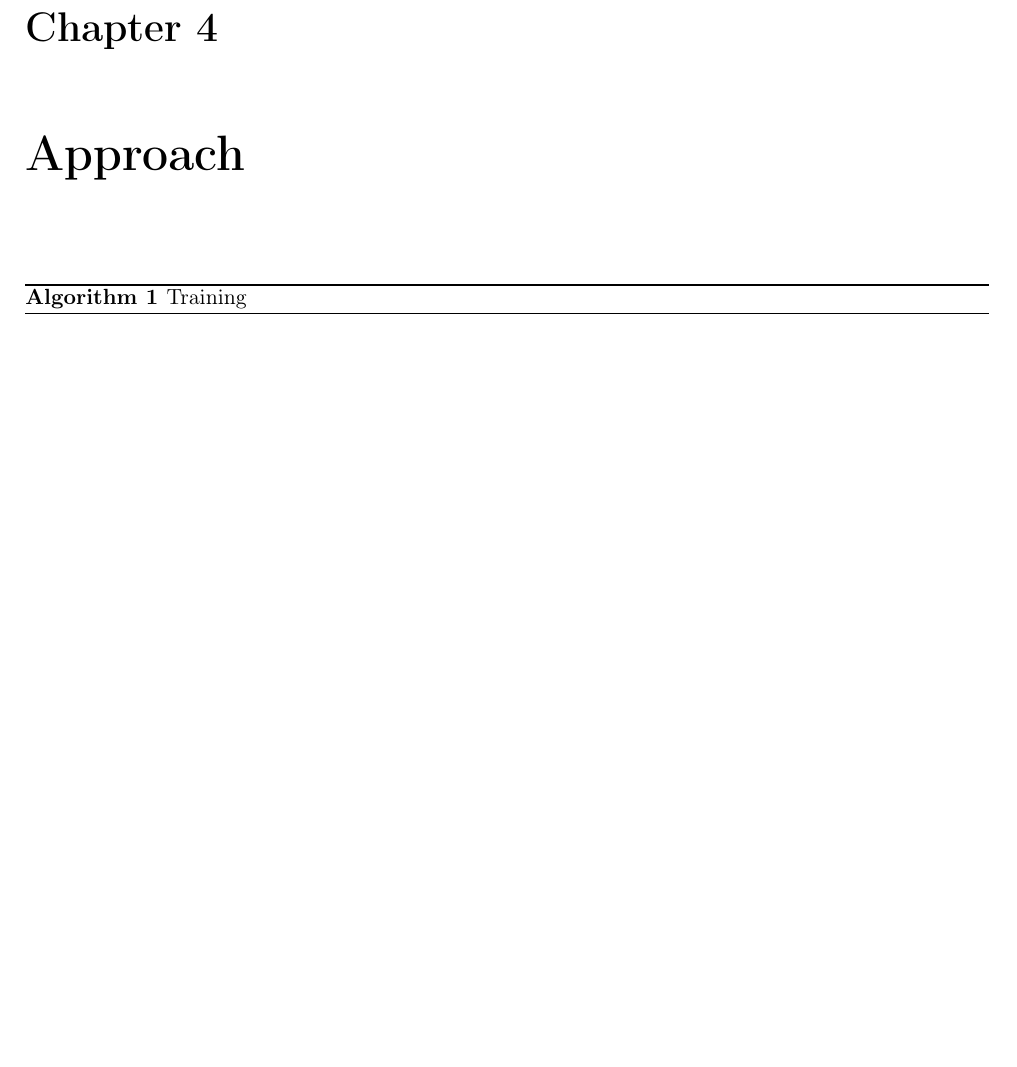
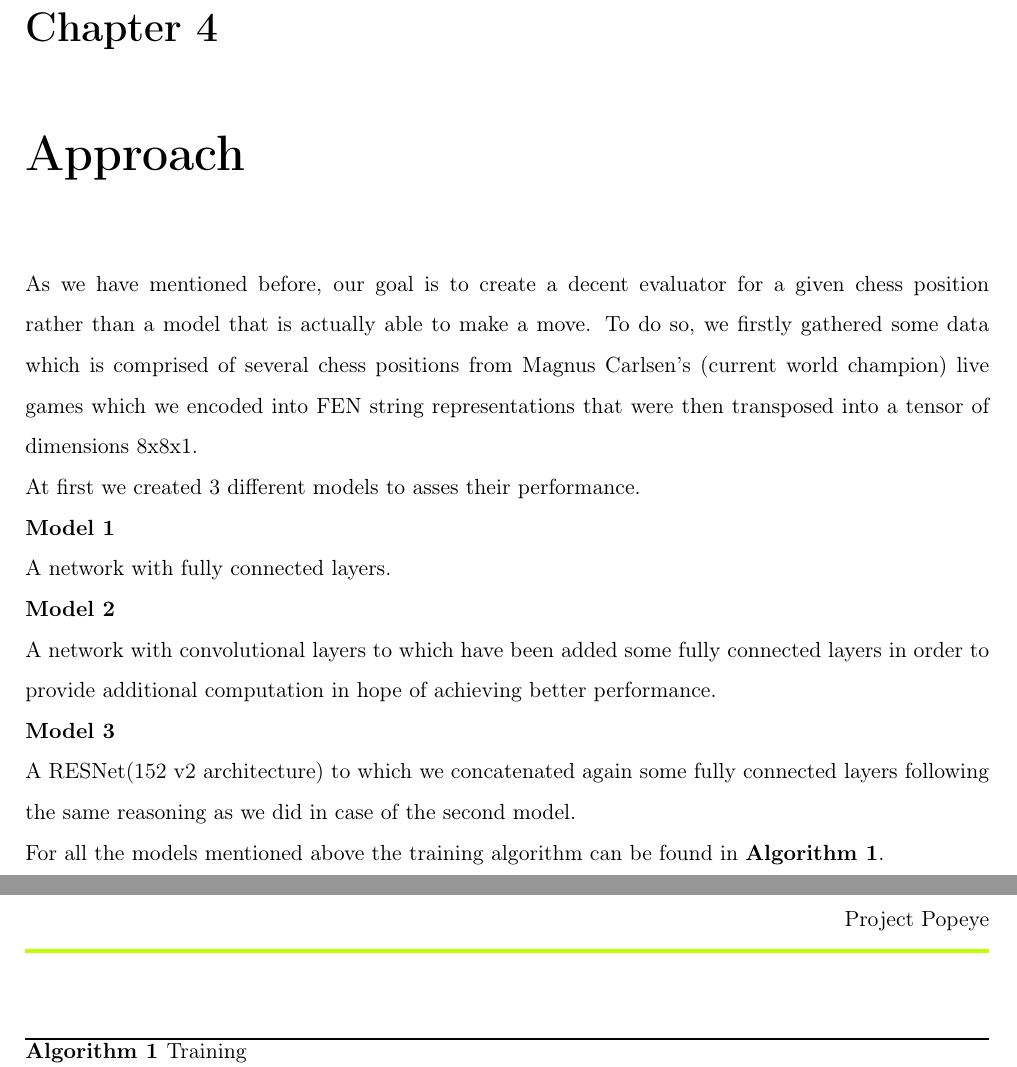
Before and after one commit to ChereGG/Popeye, a LaTeX document (main.tex): part of page 7 of 8 before the commit and two parts of pages 7 and 8 of 8 after it, the two joined at a grey line, cut so that both start at the same text, the shorter picture padded with empty space. Compiled offline with pdfLaTeX.

Commit message:
Updated latex document for current assignment

```diff
--- a/main.tex
+++ b/main.tex
@@ -161,6 +161,18 @@ Differences between DeepMind's approach and ours:
 
 \chapter{Approach}
 
+
+    As we have mentioned before, our goal is to create a decent evaluator for a given chess position rather than a model that is actually able to make a move. To do so, we firstly gathered some data which is comprised of several chess positions from Magnus Carlsen's (current world champion) live games which we encoded into FEN string representations that were then transposed into a tensor of dimensions 8x8x1.
+    \\*At first we created 3 different models to asses their performance.
+    \\* \textbf{Model 1}
+    \\* A network with fully connected layers.
+    \\* \textbf{Model 2}
+    \\* A network with convolutional layers to which have been added some fully connected layers in order to provide additional computation in hope of achieving better performance.
+    \\* \textbf{Model 3}
+    \\* A RESNet(152 v2 architecture) to which we concatenated again some fully connected layers following the same reasoning as we did in case of the second model.
+    \\* For all the models mentioned above the training algorithm can be found in \textbf{Algorithm 1}.
+
+
 \begin{algorithm}
 	\caption{Training}
 	\label{BestMove}
```
Also changed, not shown: Test.pdf, main.tex (1 more changed lines).
